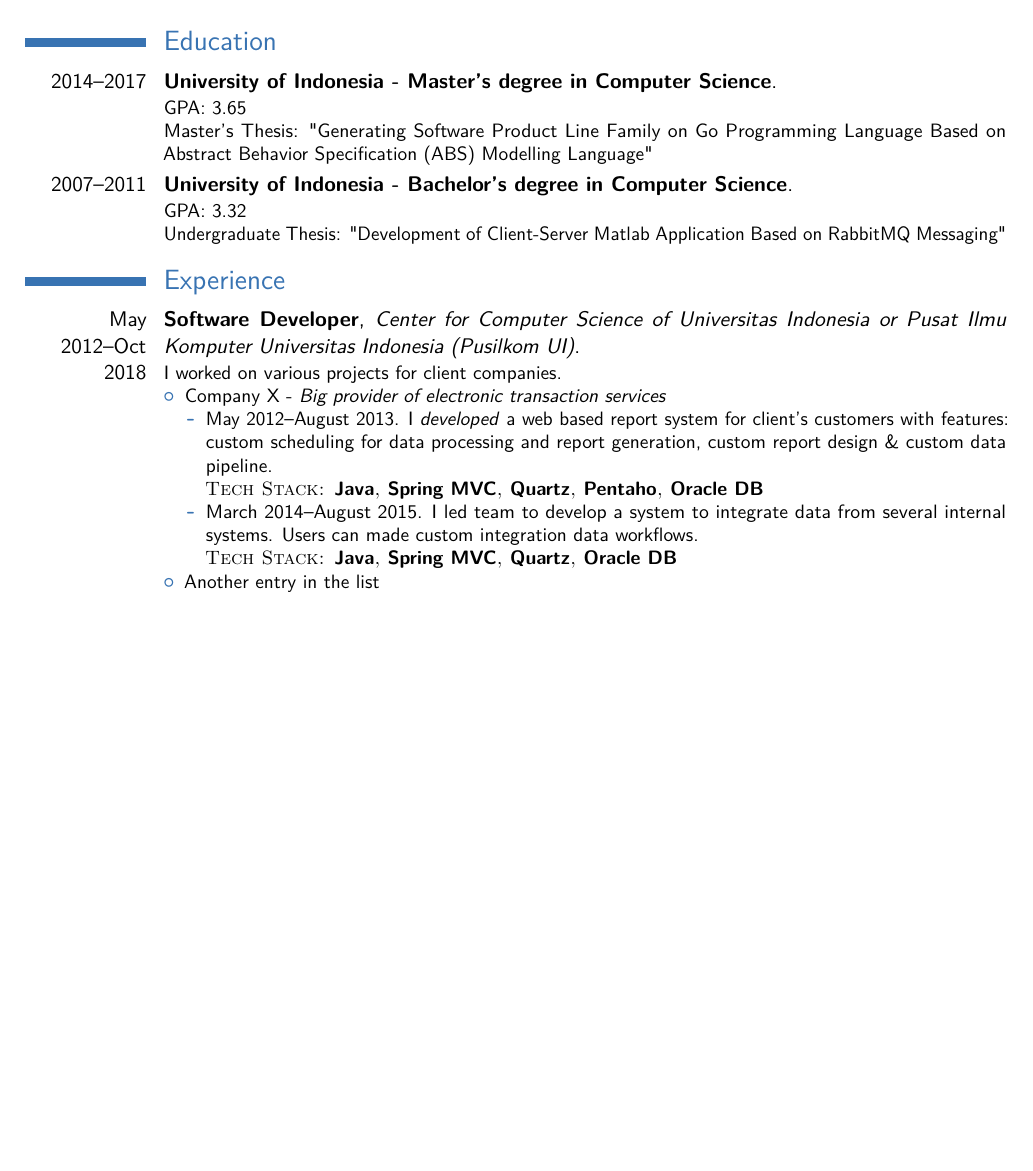
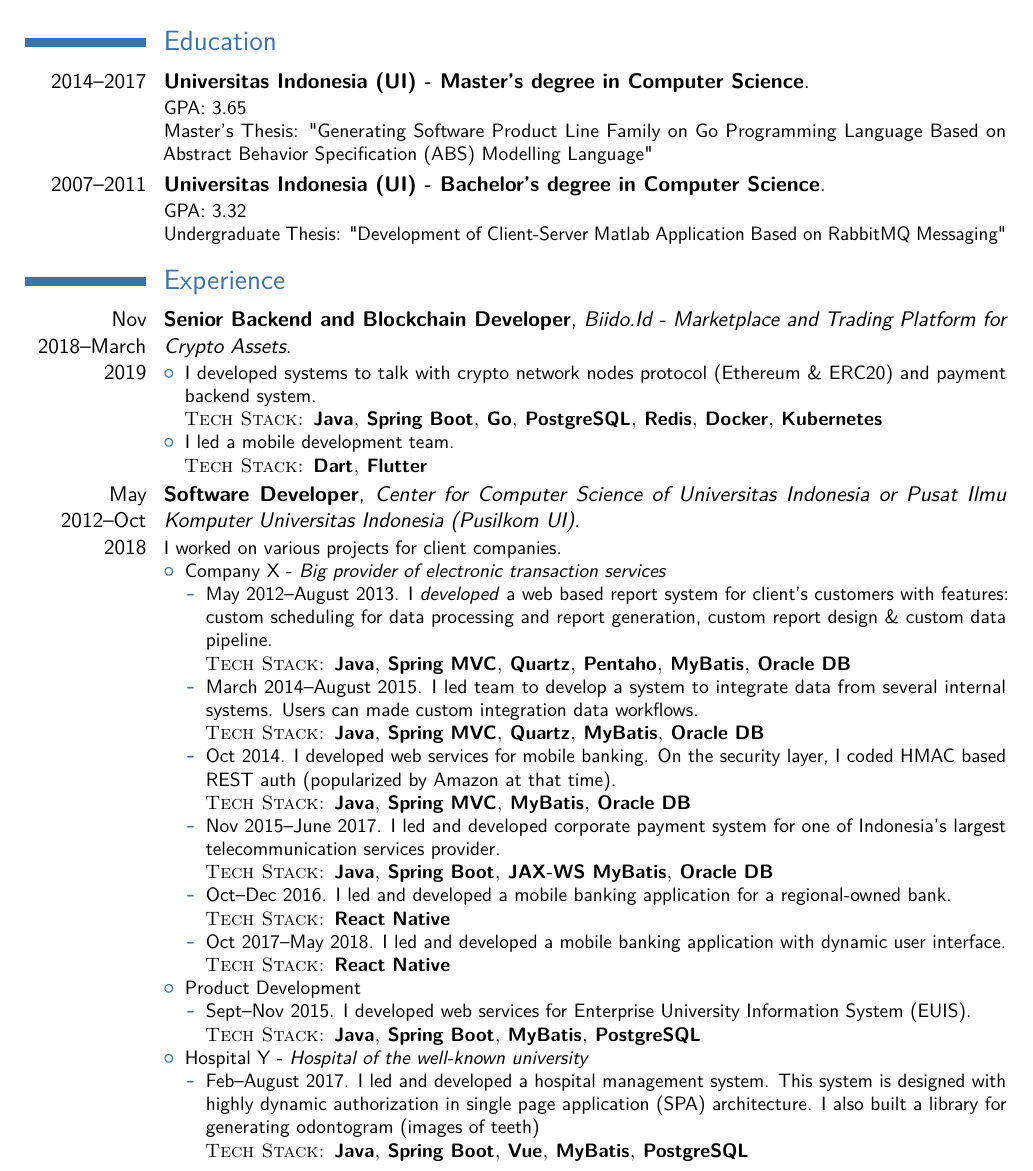
Before and after one commit to fahrinh/cv, a LaTeX CV (main.tex): part of page 1 of 2, cut so that both start at the same text, the shorter picture padded with empty space. Compiled offline with pdfLaTeX.

Commit message:
Experiences section

```diff
--- a/main.tex
+++ b/main.tex
@@ -65,10 +65,10 @@
 
 \section{Education}
 
-\cventry{2014--2017}{University of Indonesia - Master's degree in Computer Science}{}{}{}{GPA: 3.65\\
+\cventry{2014--2017}{Universitas Indonesia (UI) - Master's degree in Computer Science}{}{}{}{GPA: 3.65\\
 Master's Thesis: "Generating Software Product Line Family on Go Programming Language Based on Abstract Behavior Specification (ABS) Modelling Language"}  % Arguments not required can be left empty
 
-\cventry{2007--2011}{University of Indonesia - Bachelor's degree in Computer Science}{}{}{}{GPA: 3.32\\
+\cventry{2007--2011}{Universitas Indonesia (UI) - Bachelor's degree in Computer Science}{}{}{}{GPA: 3.32\\
 Undergraduate Thesis: "Development of Client-Server Matlab Application Based on RabbitMQ Messaging"}  % Arguments not required can be left empty
 
 
@@ -78,17 +78,37 @@ Undergraduate Thesis: "Development of Client-Server Matlab Application Based on
 
 \section{Experience}
 
+\cventry{Nov 2018--March 2019}{Senior Backend and Blockchain Developer}{Biido.Id - Marketplace and Trading Platform for Crypto Assets}{}{}
+{
+\begin{itemize}
+  \item I developed systems to talk with crypto network nodes protocol (Ethereum \& ERC20) and payment backend system.
+  \\ \textsc{Tech Stack: \textbf{Java}, \textbf{Spring Boot}, \textbf{Go}, \textbf{PostgreSQL}, \textbf{Redis}, \textbf{Docker}, \textbf{Kubernetes}}
+  \item I led a mobile development team.
+  \\ \textsc{Tech Stack: \textbf{Dart}, \textbf{Flutter}}
+\end{itemize}
+}
+
 \cventry{May 2012--Oct 2018}{Software Developer}{Center for Computer Science of Universitas Indonesia or Pusat Ilmu Komputer Universitas Indonesia (Pusilkom UI)}{}{}
 {
 I worked on various projects for client companies.
 \begin{itemize}
   \item Company X - \textit{Big provider of electronic transaction services}
     \begin{itemize}
-      \item May 2012--August 2013. I \textit{developed} a web based report system for client's customers with features: custom scheduling for data processing and report generation, custom report design \& custom data pipeline.\\
-      \textsc{Tech Stack: \textbf{Java}, \textbf{Spring MVC}, \textbf{Quartz}, \textbf{Pentaho}, \textbf{Oracle DB}}
-      \item March 2014--August 2015. I led team to develop a system to integrate data from several internal systems. Users can made custom integration data workflows.\\ \textsc{Tech Stack: \textbf{Java}, \textbf{Spring MVC}, \textbf{Quartz}, \textbf{Oracle DB}}
-    \end{itemize}
-  \item Another entry in the list
+      \item May 2012--August 2013. I \textit{developed} a web based report system for client's customers with features: custom scheduling for data processing and report generation, custom report design \& custom data pipeline.\\ \textsc{Tech Stack: \textbf{Java}, \textbf{Spring MVC}, \textbf{Quartz}, \textbf{Pentaho}, \textbf{MyBatis}, \textbf{Oracle DB}}
+      \item March 2014--August 2015. I led team to develop a system to integrate data from several internal systems. Users can made custom integration data workflows.\\ \textsc{Tech Stack: \textbf{Java}, \textbf{Spring MVC}, \textbf{Quartz}, \textbf{MyBatis}, \textbf{Oracle DB}}
+      \item Oct 2014. I developed web services for mobile banking. On the security layer, I coded HMAC based REST auth (popularized by Amazon at that time).\\ \textsc{Tech Stack: \textbf{Java}, \textbf{Spring MVC}, \textbf{MyBatis}, \textbf{Oracle DB}}
+      \item Nov 2015--June 2017. I led and developed corporate payment system for one of Indonesia's largest telecommunication services provider.\\ \textsc{Tech Stack: \textbf{Java}, \textbf{Spring Boot}, \textbf{JAX-WS} \textbf{MyBatis}, \textbf{Oracle DB}}
+      \item Oct--Dec 2016. I led and developed a mobile banking application for a regional-owned bank.\\ \textsc{Tech Stack: \textbf{React Native}}
+      \item Oct 2017--May 2018. I led and developed a mobile banking application with dynamic user interface.\\ \textsc{Tech Stack: \textbf{React Native}}
+      \end{itemize}
+  \item Product Development
+  \begin{itemize}
+      \item Sept--Nov 2015. I developed web services for Enterprise University Information System (EUIS).\\ \textsc{Tech Stack: \textbf{Java}, \textbf{Spring Boot}, \textbf{MyBatis}, \textbf{PostgreSQL}}
+  \end{itemize}
+  \item Hospital Y - \textit{Hospital of the well-known university}
+  \begin{itemize}
+      \item Feb--August 2017. I led and developed a hospital management system. This system is designed with highly dynamic authorization in single page application (SPA) architecture. I also built a library for generating odontogram (images of teeth)\\ \textsc{Tech Stack: \textbf{Java}, \textbf{Spring Boot}, \textbf{Vue}, \textbf{MyBatis}, \textbf{PostgreSQL}}
+  \end{itemize}
 \end{itemize}
 }
 
```
